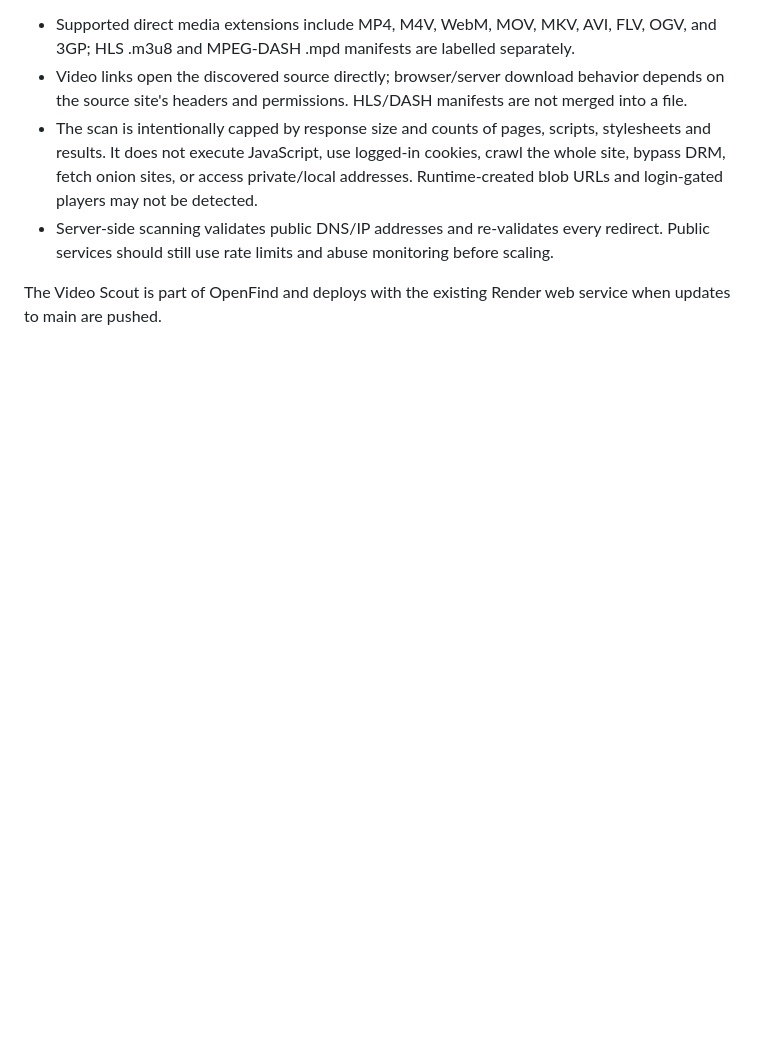
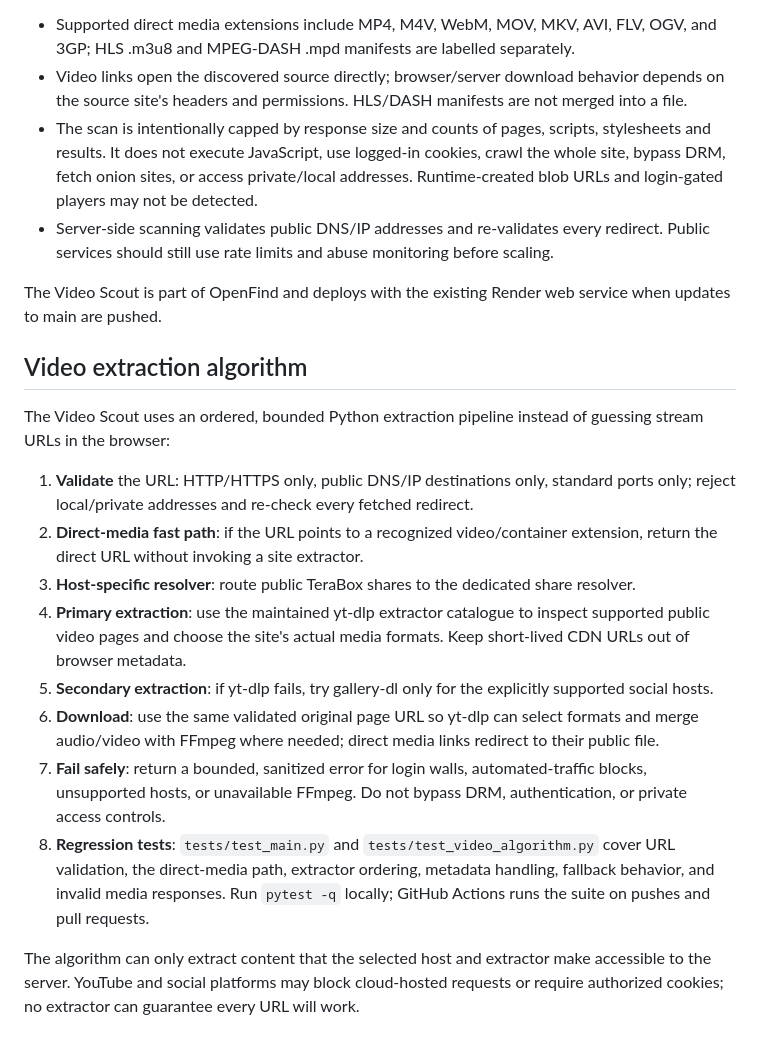
Before and after one commit to DilipDC/openfind, a Markdown page: README.md, the part around the change. GitHub-like rendering; blank space fills up the shorter version.

Commit message:
Document ordered Python video extraction algorithm

```diff
--- a/README.md
+++ b/README.md
@@ -114,3 +114,19 @@ Open the /video page from the OpenFind navigation to scan a public webpage for d
 - Server-side scanning validates public DNS/IP addresses and re-validates every redirect. Public services should still use rate limits and abuse monitoring before scaling.
 
 The Video Scout is part of OpenFind and deploys with the existing Render web service when updates to main are pushed.
+
+
+## Video extraction algorithm
+
+The Video Scout uses an ordered, bounded Python extraction pipeline instead of guessing stream URLs in the browser:
+
+1. **Validate** the URL: HTTP/HTTPS only, public DNS/IP destinations only, standard ports only; reject local/private addresses and re-check every fetched redirect.
+2. **Direct-media fast path**: if the URL points to a recognized video/container extension, return the direct URL without invoking a site extractor.
+3. **Host-specific resolver**: route public TeraBox shares to the dedicated share resolver.
+4. **Primary extraction**: use the maintained yt-dlp extractor catalogue to inspect supported public video pages and choose the site's actual media formats. Keep short-lived CDN URLs out of browser metadata.
+5. **Secondary extraction**: if yt-dlp fails, try gallery-dl only for the explicitly supported social hosts.
+6. **Download**: use the same validated original page URL so yt-dlp can select formats and merge audio/video with FFmpeg where needed; direct media links redirect to their public file.
+7. **Fail safely**: return a bounded, sanitized error for login walls, automated-traffic blocks, unsupported hosts, or unavailable FFmpeg. Do not bypass DRM, authentication, or private access controls.
+8. **Regression tests**: `tests/test_main.py` and `tests/test_video_algorithm.py` cover URL validation, the direct-media path, extractor ordering, metadata handling, fallback behavior, and invalid media responses. Run `pytest -q` locally; GitHub Actions runs the suite on pushes and pull requests.
+
+The algorithm can only extract content that the selected host and extractor make accessible to the server. YouTube and social platforms may block cloud-hosted requests or require authorized cookies; no extractor can guarantee every URL will work.
```
